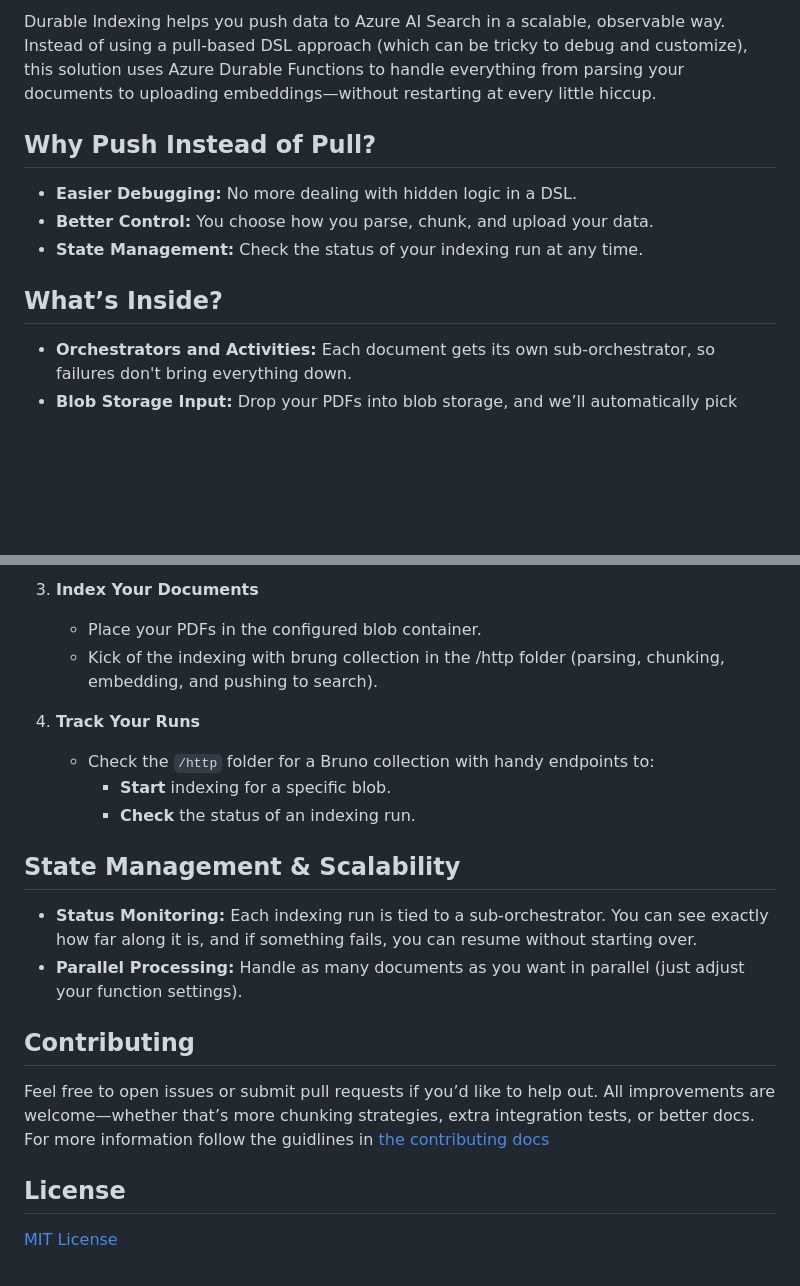
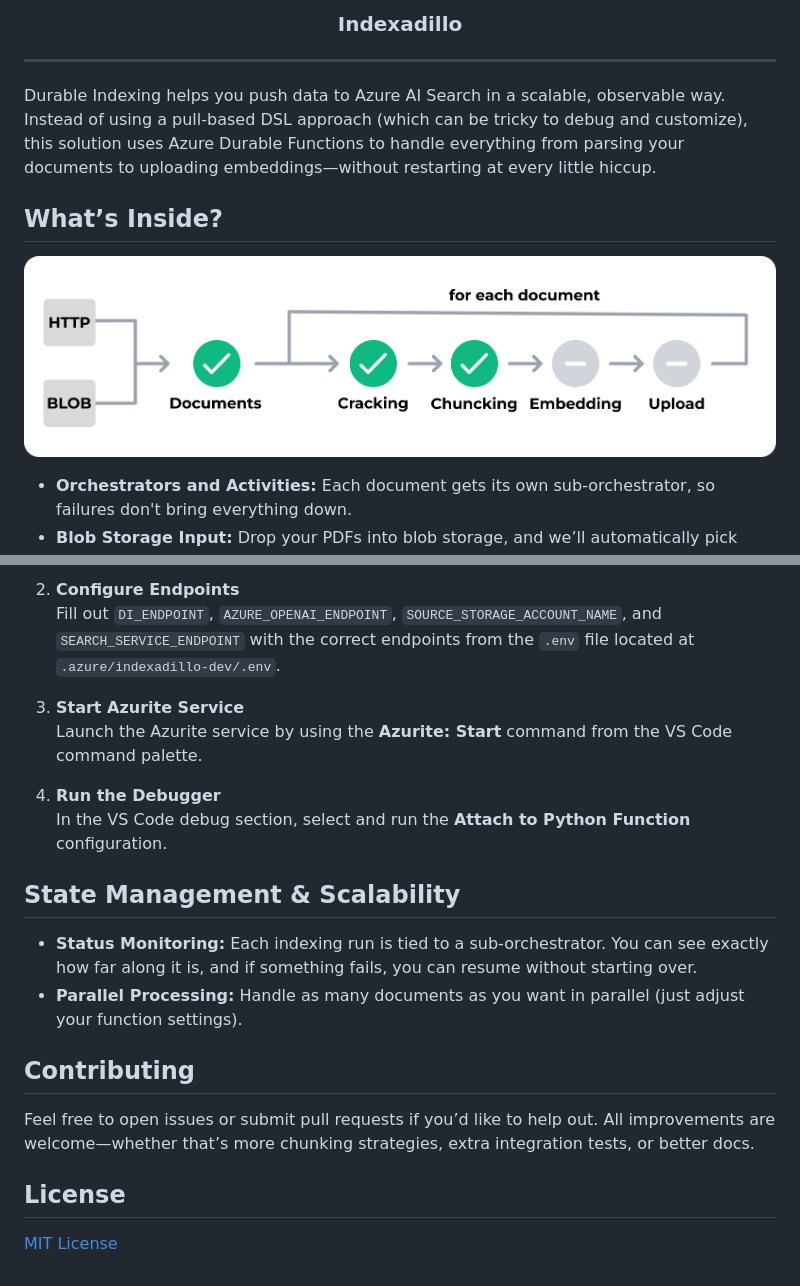
Before and after one commit to CGSOG-JumpStarts/indexadillo, a Markdown page: README.md, 2 parts joined by grey strips. Rendered like a GitHub page; pictures changed too: assets/workflow.png (added); blank space fills up the shorter version.

```diff
--- a/README.md
+++ b/README.md
@@ -2,12 +3,19 @@
 
-Durable Indexing helps you push data to Azure AI Search in a scalable, observable way. Instead of using a pull-based DSL approach (which can be tricky to debug and customize), this solution uses Azure Durable Functions to handle everything from parsing your documents to uploading embeddings—without restarting at every little hiccup.
+### Indexadillo
 
-## Why Push Instead of Pull?
-- **Easier Debugging:** No more dealing with hidden logic in a DSL.
-- **Better Control:** You choose how you parse, chunk, and upload your data.
-- **State Management:** Check the status of your indexing run at any time.
+</div>
+
+---
+
+Durable Indexing helps you push data to Azure AI Search in a scalable, observable way. Instead of using a pull-based DSL
+approach (which can be tricky to debug and customize), this solution uses Azure Durable Functions to handle everything from
+parsing your documents to uploading embeddings—without restarting at every little hiccup.
+
 
 ## What’s Inside?
+
+![A workflow diagram shows two data sources labeled “HTTP” and “BLOB” flowing into a “Documents” box. From there, four steps are repeated for each document: “Cracking,” “Chunking,” “Embedding,” and “Upload.” In the diagram, “Cracking” and “Chunking” are highlighted in green to indicate they have started, while “Embedding” and “Upload” are gray to show they haven’t begun yet. A small note above the arrow from “Chunking” to “Embedding” reads “for each document,” emphasizing that all steps happen for each file.](assets/workflow.png)
+
 - **Orchestrators and Activities:** Each document gets its own sub-orchestrator, so failures don't bring everything down.
 - **Blob Storage Input:** Drop your PDFs into blob storage, and we’ll automatically pick them up.
 - **Document Intelligence:** Extract text from documents before sending them on.
@@ -32,19 +87,18 @@ Durable Indexing helps you push data to Azure AI Search in a scalable, observabl
 
-3. **Index Your Documents**
-   - Place your PDFs in the configured blob container.
-   - Kick of the indexing with brung collection in the /http folder (parsing, chunking, embedding, and pushing to search).
+2. **Configure Endpoints**
+   Fill out `DI_ENDPOINT`, `AZURE_OPENAI_ENDPOINT`, `SOURCE_STORAGE_ACCOUNT_NAME`, and `SEARCH_SERVICE_ENDPOINT` with the correct endpoints from the `.env` file located at `.azure/indexadillo-dev/.env`.
 
-4. **Track Your Runs**
-   - Check the `/http` folder for a Bruno collection with handy endpoints to:
-     - **Start** indexing for a specific blob.
-     - **Check** the status of an indexing run.
+3. **Start Azurite Service**
+   Launch the Azurite service by using the **Azurite: Start** command from the VS Code command palette.
+
+4. **Run the Debugger**
+   In the VS Code debug section, select and run the **Attach to Python Function** configuration.
 
 ## State Management & Scalability
 - **Status Monitoring:** Each indexing run is tied to a sub-orchestrator. You can see exactly how far along it is, and if something fails, you can resume without starting over.
 - **Parallel Processing:** Handle as many documents as you want in parallel (just adjust your function settings).
 
 ## Contributing
-Feel free to open issues or submit pull requests if you’d like to help out. All improvements are welcome—whether that’s more
-chunking strategies, extra integration tests, or better docs. For more information follow the guidlines in [the contributing docs](CONTRIBUTING.md)
+Feel free to open issues or submit pull requests if you’d like to help out. All improvements are welcome—whether that’s more chunking strategies, extra integration tests, or better docs.
 
 ## License
```
Also changed, not shown: other parts of README.md (+59 -11 lines), assets/application_insights.png (added), assets/blob-data-sharing.png (deleted), assets/deploy.png (deleted), assets/testing-azure-portal.gif (deleted), 6 other files.
